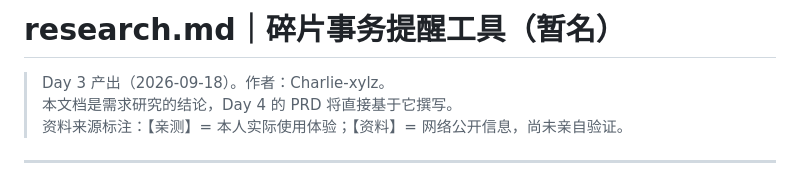
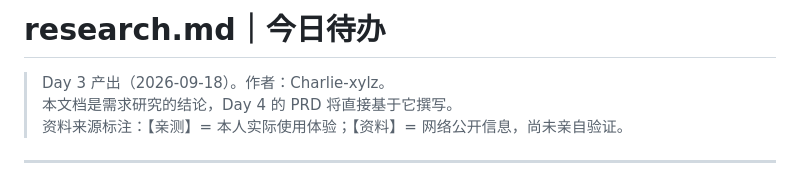
Before and after one commit to XingHo-VibeCoding/vibe-coding, a Markdown page: research.md, the part around the change. GitHub-like rendering.

Commit message:
Day 3｜项目定名「今日待办」
改了什么：research.md 标题由「碎片事务提醒工具（暂名）」改为「今日待办」
加了什么：无

```diff
--- a/research.md
+++ b/research.md
@@ -1,4 +1,4 @@
-# research.md｜碎片事务提醒工具（暂名）
+# research.md｜今日待办
 
 > Day 3 产出（2026-09-18）。作者：Charlie-xylz。
 > 本文档是需求研究的结论，Day 4 的 PRD 将直接基于它撰写。
```
